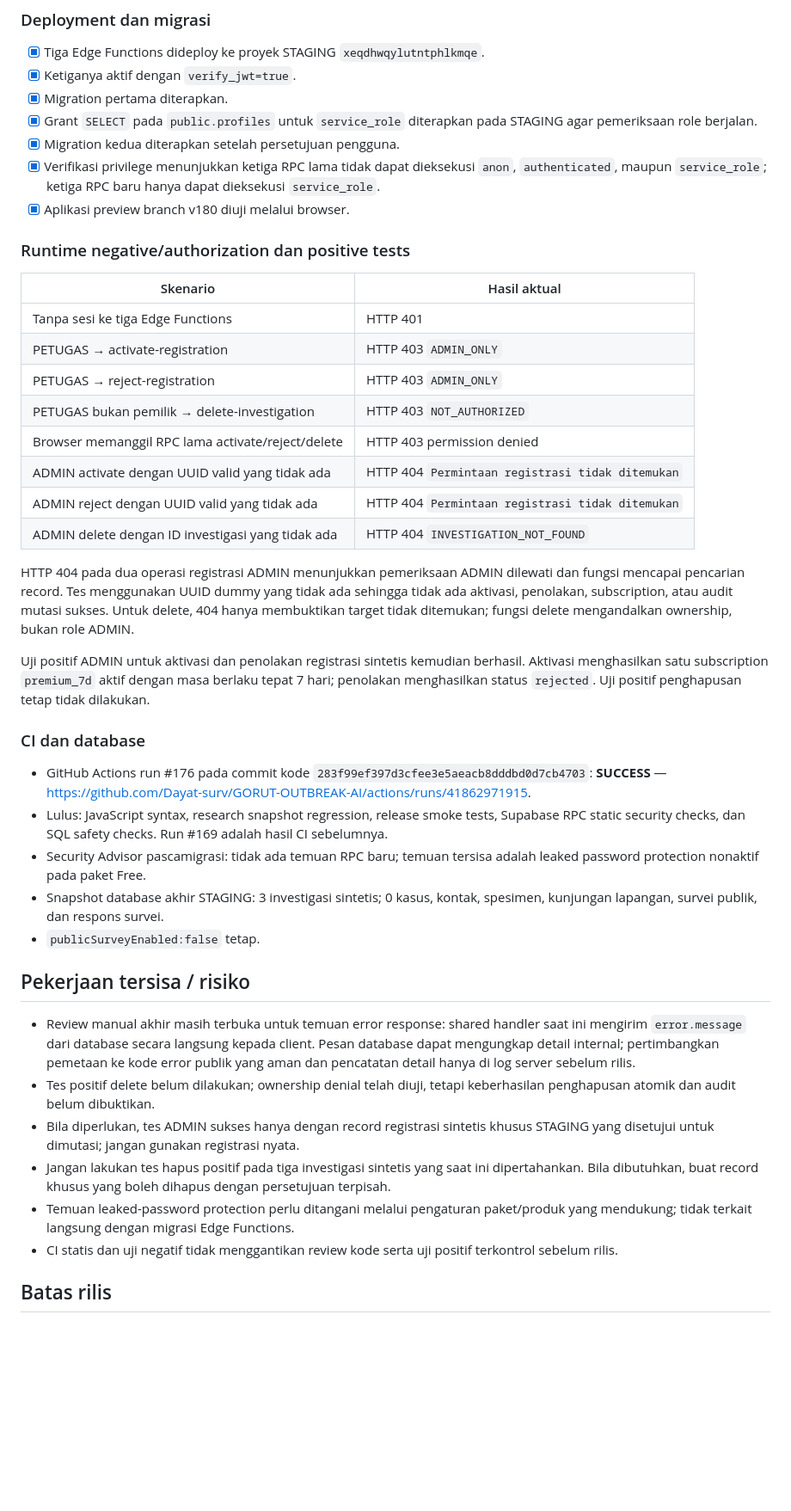
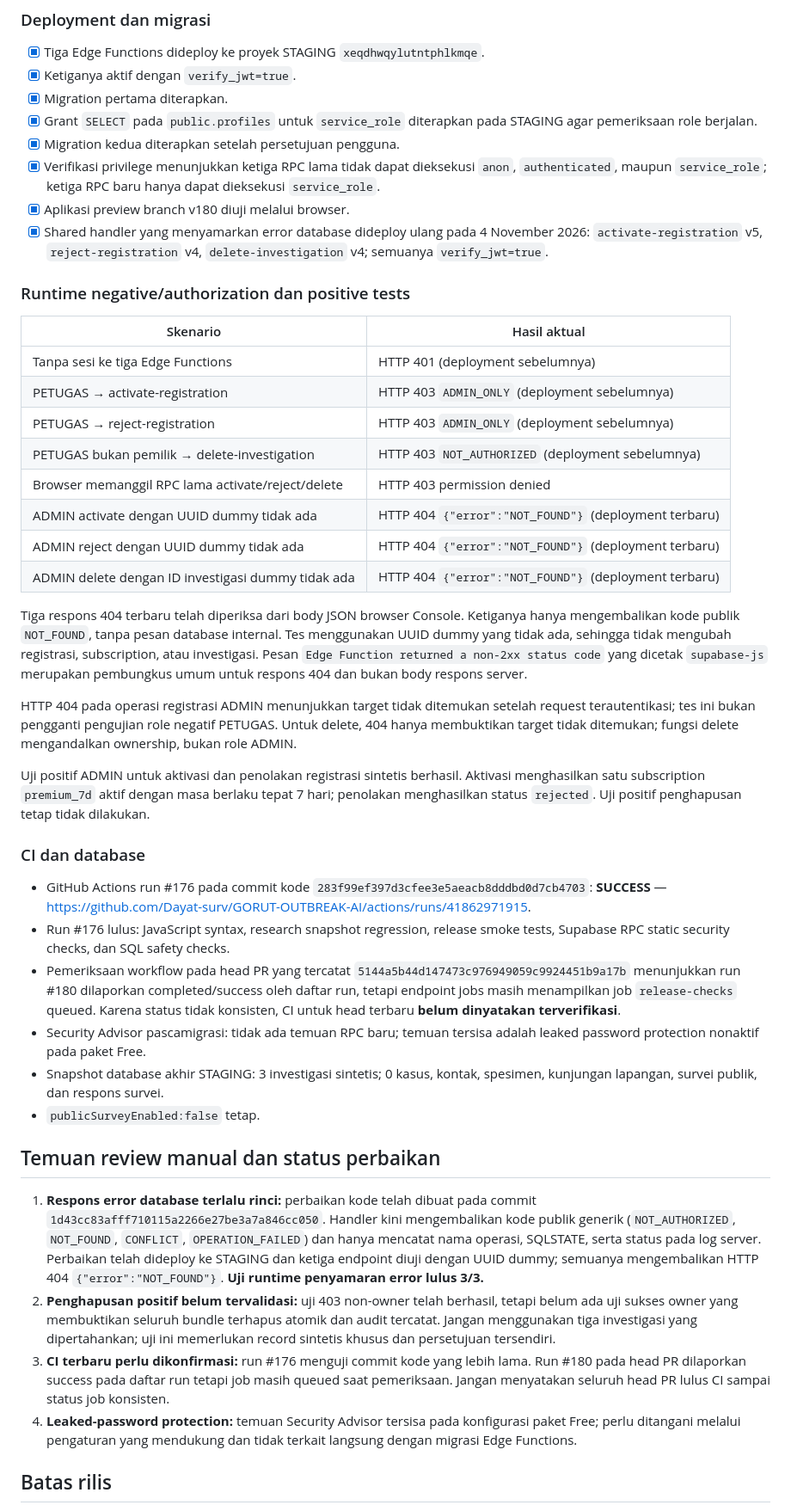
Before and after one commit to Dayat-surv/GORUT-OUTBREAK-AI, a Markdown page: security/reviews/20261104-edge-function-admin-operations-review.md, the part around one of its changes. Shown at 86% size. GitHub-like rendering; blank space fills up the shorter version.

Commit message:
docs(security): close generic error response finding

```diff
--- a/security/reviews/20261104-edge-function-admin-operations-review.md
+++ b/security/reviews/20261104-edge-function-admin-operations-review.md
@@ -45,40 +45,42 @@ Browser sekarang memakai `supabase.functions.invoke()` untuk endpoint `delete-in
 - [x] Migration kedua diterapkan setelah persetujuan pengguna.
 - [x] Verifikasi privilege menunjukkan ketiga RPC lama tidak dapat dieksekusi `anon`, `authenticated`, maupun `service_role`; ketiga RPC baru hanya dapat dieksekusi `service_role`.
 - [x] Aplikasi preview branch v180 diuji melalui browser.
+- [x] Shared handler yang menyamarkan error database dideploy ulang pada 4 November 2026: `activate-registration` v5, `reject-registration` v4, `delete-investigation` v4; semuanya `verify_jwt=true`.
 
 ### Runtime negative/authorization dan positive tests
 
 | Skenario | Hasil aktual |
 |---|---|
-| Tanpa sesi ke tiga Edge Functions | HTTP 401 |
-| PETUGAS → activate-registration | HTTP 403 `ADMIN_ONLY` |
-| PETUGAS → reject-registration | HTTP 403 `ADMIN_ONLY` |
-| PETUGAS bukan pemilik → delete-investigation | HTTP 403 `NOT_AUTHORIZED` |
+| Tanpa sesi ke tiga Edge Functions | HTTP 401 (deployment sebelumnya) |
+| PETUGAS → activate-registration | HTTP 403 `ADMIN_ONLY` (deployment sebelumnya) |
+| PETUGAS → reject-registration | HTTP 403 `ADMIN_ONLY` (deployment sebelumnya) |
+| PETUGAS bukan pemilik → delete-investigation | HTTP 403 `NOT_AUTHORIZED` (deployment sebelumnya) |
 | Browser memanggil RPC lama activate/reject/delete | HTTP 403 permission denied |
-| ADMIN activate dengan UUID valid yang tidak ada | HTTP 404 `Permintaan registrasi tidak ditemukan` |
-| ADMIN reject dengan UUID valid yang tidak ada | HTTP 404 `Permintaan registrasi tidak ditemukan` |
-| ADMIN delete dengan ID investigasi yang tidak ada | HTTP 404 `INVESTIGATION_NOT_FOUND` |
+| ADMIN activate dengan UUID dummy tidak ada | HTTP 404 `{"error":"NOT_FOUND"}` (deployment terbaru) |
+| ADMIN reject dengan UUID dummy tidak ada | HTTP 404 `{"error":"NOT_FOUND"}` (deployment terbaru) |
+| ADMIN delete dengan ID investigasi dummy tidak ada | HTTP 404 `{"error":"NOT_FOUND"}` (deployment terbaru) |
 
-HTTP 404 pada dua operasi registrasi ADMIN menunjukkan pemeriksaan ADMIN dilewati dan fungsi mencapai pencarian record. Tes menggunakan UUID dummy yang tidak ada sehingga tidak ada aktivasi, penolakan, subscription, atau audit mutasi sukses. Untuk delete, 404 hanya membuktikan target tidak ditemukan; fungsi delete mengandalkan ownership, bukan role ADMIN.
+Tiga respons 404 terbaru telah diperiksa dari body JSON browser Console. Ketiganya hanya mengembalikan kode publik `NOT_FOUND`, tanpa pesan database internal. Tes menggunakan UUID dummy yang tidak ada, sehingga tidak mengubah registrasi, subscription, atau investigasi. Pesan `Edge Function returned a non-2xx status code` yang dicetak `supabase-js` merupakan pembungkus umum untuk respons 404 dan bukan body respons server.
 
-Uji positif ADMIN untuk aktivasi dan penolakan registrasi sintetis kemudian berhasil. Aktivasi menghasilkan satu subscription `premium_7d` aktif dengan masa berlaku tepat 7 hari; penolakan menghasilkan status `rejected`. Uji positif penghapusan tetap tidak dilakukan.
+HTTP 404 pada operasi registrasi ADMIN menunjukkan target tidak ditemukan setelah request terautentikasi; tes ini bukan pengganti pengujian role negatif PETUGAS. Untuk delete, 404 hanya membuktikan target tidak ditemukan; fungsi delete mengandalkan ownership, bukan role ADMIN.
+
+Uji positif ADMIN untuk aktivasi dan penolakan registrasi sintetis berhasil. Aktivasi menghasilkan satu subscription `premium_7d` aktif dengan masa berlaku tepat 7 hari; penolakan menghasilkan status `rejected`. Uji positif penghapusan tetap tidak dilakukan.
 
 ### CI dan database
 
 - GitHub Actions run #176 pada commit kode `283f99ef397d3cfee3e5aeacb8dddbd0d7cb4703`: **SUCCESS** — https://github.com/Dayat-surv/GORUT-OUTBREAK-AI/actions/runs/41862971915.
-- Lulus: JavaScript syntax, research snapshot regression, release smoke tests, Supabase RPC static security checks, dan SQL safety checks. Run #169 adalah hasil CI sebelumnya.
+- Run #176 lulus: JavaScript syntax, research snapshot regression, release smoke tests, Supabase RPC static security checks, dan SQL safety checks.
+- Pemeriksaan workflow pada head PR yang tercatat `5144a5b44d147473c976949059c9924451b9a17b` menunjukkan run #180 dilaporkan completed/success oleh daftar run, tetapi endpoint jobs masih menampilkan job `release-checks` queued. Karena status tidak konsisten, CI untuk head terbaru **belum dinyatakan terverifikasi**.
 - Security Advisor pascamigrasi: tidak ada temuan RPC baru; temuan tersisa adalah leaked password protection nonaktif pada paket Free.
 - Snapshot database akhir STAGING: 3 investigasi sintetis; 0 kasus, kontak, spesimen, kunjungan lapangan, survei publik, dan respons survei.
 - `publicSurveyEnabled:false` tetap.
 
-## Pekerjaan tersisa / risiko
+## Temuan review manual dan status perbaikan
 
-- Review manual akhir masih terbuka untuk temuan error response: shared handler saat ini mengirim `error.message` dari database secara langsung kepada client. Pesan database dapat mengungkap detail internal; pertimbangkan pemetaan ke kode error publik yang aman dan pencatatan detail hanya di log server sebelum rilis.
-- Tes positif delete belum dilakukan; ownership denial telah diuji, tetapi keberhasilan penghapusan atomik dan audit belum dibuktikan.
-- Bila diperlukan, tes ADMIN sukses hanya dengan record registrasi sintetis khusus STAGING yang disetujui untuk dimutasi; jangan gunakan registrasi nyata.
-- Jangan lakukan tes hapus positif pada tiga investigasi sintetis yang saat ini dipertahankan. Bila dibutuhkan, buat record khusus yang boleh dihapus dengan persetujuan terpisah.
-- Temuan leaked-password protection perlu ditangani melalui pengaturan paket/produk yang mendukung; tidak terkait langsung dengan migrasi Edge Functions.
-- CI statis dan uji negatif tidak menggantikan review kode serta uji positif terkontrol sebelum rilis.
+1. **Respons error database terlalu rinci:** perbaikan kode telah dibuat pada commit `1d43cc83afff710115a2266e27be3a7a846cc050`. Handler kini mengembalikan kode publik generik (`NOT_AUTHORIZED`, `NOT_FOUND`, `CONFLICT`, `OPERATION_FAILED`) dan hanya mencatat nama operasi, SQLSTATE, serta status pada log server. Perbaikan telah dideploy ke STAGING dan ketiga endpoint diuji dengan UUID dummy; semuanya mengembalikan HTTP 404 `{"error":"NOT_FOUND"}`. **Uji runtime penyamaran error lulus 3/3.**
+2. **Penghapusan positif belum tervalidasi:** uji 403 non-owner telah berhasil, tetapi belum ada uji sukses owner yang membuktikan seluruh bundle terhapus atomik dan audit tercatat. Jangan menggunakan tiga investigasi yang dipertahankan; uji ini memerlukan record sintetis khusus dan persetujuan tersendiri.
+3. **CI terbaru perlu dikonfirmasi:** run #176 menguji commit kode yang lebih lama. Run #180 pada head PR dilaporkan success pada daftar run tetapi job masih queued saat pemeriksaan. Jangan menyatakan seluruh head PR lulus CI sampai status job konsisten.
+4. **Leaked-password protection:** temuan Security Advisor tersisa pada konfigurasi paket Free; perlu ditangani melalui pengaturan yang mendukung dan tidak terkait langsung dengan migrasi Edge Functions.
 
 ## Batas rilis
 
```
Also changed, not shown: other parts of security/reviews/20261104-edge-function-admin-operations-review.md (+2 -20 lines).
